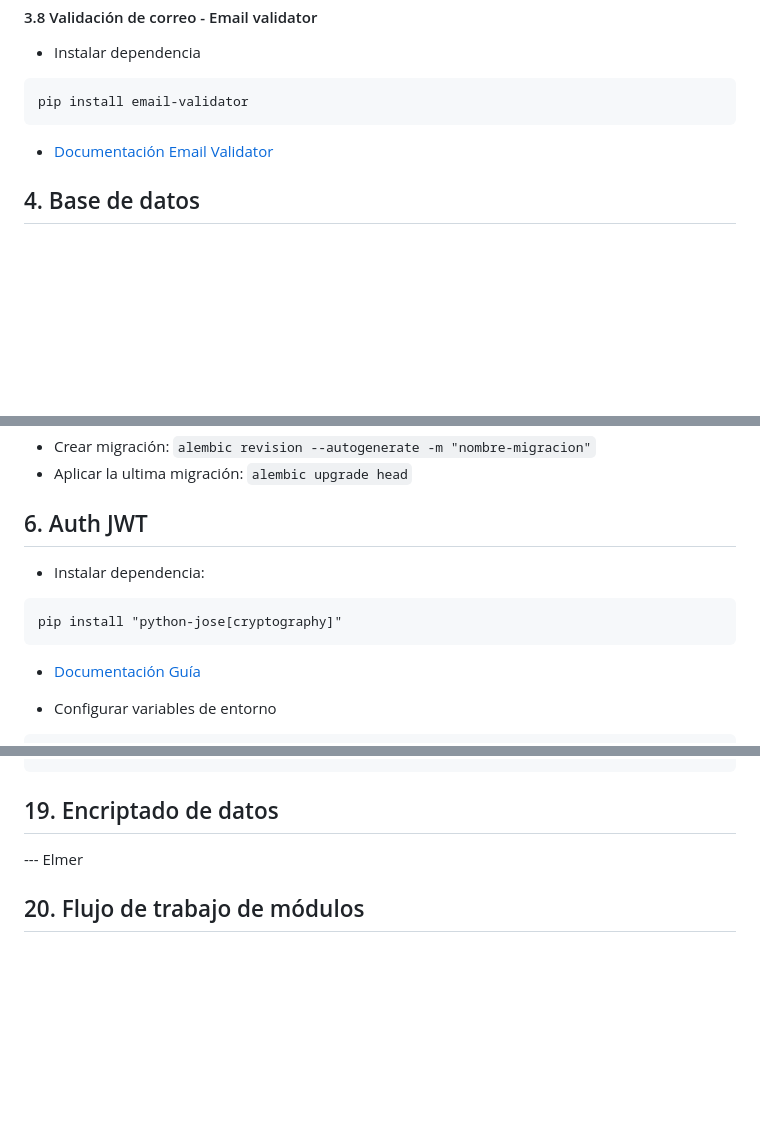
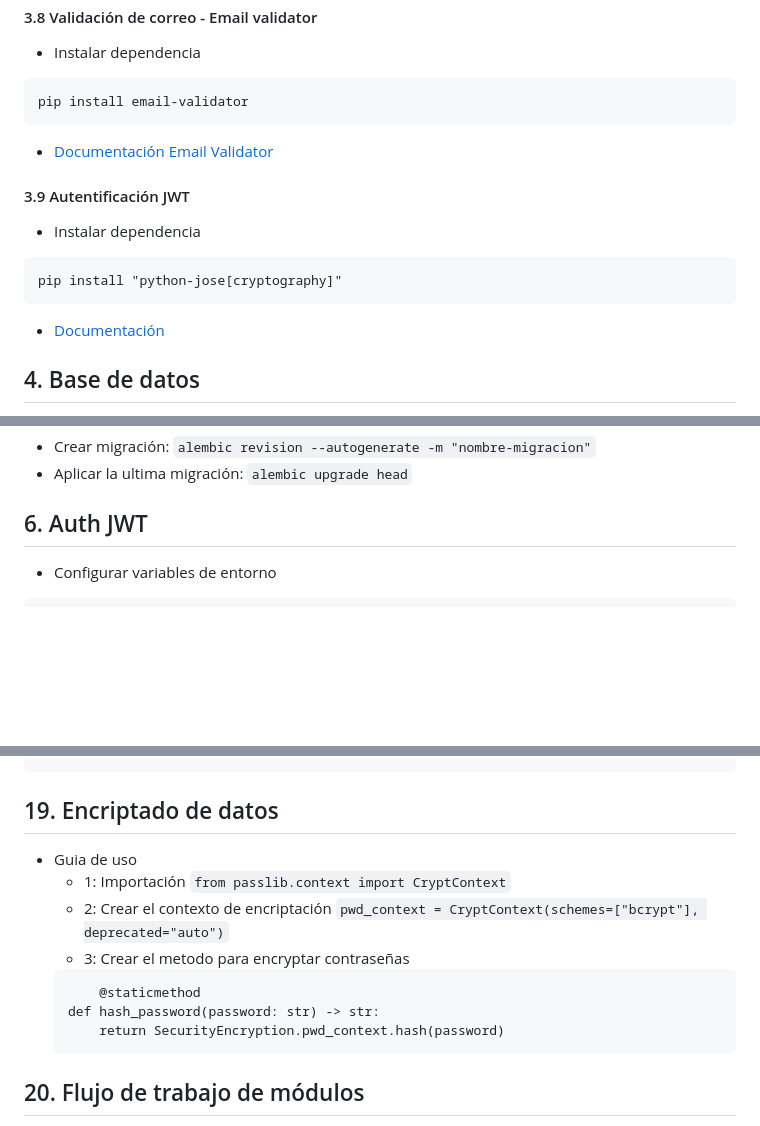
Before and after one commit to proyectos-django-liwba/curso-fastapi, a Markdown page: Readme.md, 3 parts joined by grey strips. GitHub-like rendering; blank space fills up the shorter version.

Commit message:
documentacion

````diff
--- a/Readme.md
+++ b/Readme.md
@@ -326,6 +326,13 @@ pip install email-validator
 ```
 * [Documentación Email Validator](https://pypi.org/project/email-validator/)
 
+#### 3.9 Autentificación JWT
+* Instalar dependencia
+```
+pip install "python-jose[cryptography]"
+```
+* [Documentación](https://fastapi.tiangolo.com/tutorial/security/oauth2-jwt/)
+
 ## 4. Base de datos
 * Cada base de datos requiere un conector que se debe instalar de forma independiente. Luego configurar la conexión con esa base de datos.
 
@@ -375,11 +382,6 @@ pip install mysql-conector-python
 * Aplicar la ultima migración: ```alembic upgrade head```
 
 ## 6. Auth JWT
-* Instalar dependencia:
-```
-pip install "python-jose[cryptography]"
- ```
-* [Documentación Guía](https://fastapi.tiangolo.com/tutorial/security/oauth2-jwt/)
 
 * Configurar variables de entorno
  ```
@@ -640,7 +642,20 @@ class CustomError(Exception):
 ```
 
 ## 19. Encriptado de datos
---- Elmer
+
+* Guia de uso
+    - 1: Importación
+    `
+    from passlib.context import CryptContext
+    `
+    - 2: Crear el contexto de encriptación
+    `pwd_context = CryptContext(schemes=["bcrypt"], deprecated="auto")`
+    - 3: Crear el metodo para encryptar contraseñas
+    ```
+        @staticmethod
+    def hash_password(password: str) -> str:
+        return SecurityEncryption.pwd_context.hash(password)
+    ```
 
 ## 20. Flujo de trabajo de módulos
 * Crear archivo de ruta en Api/Routes/file_router.py
````
